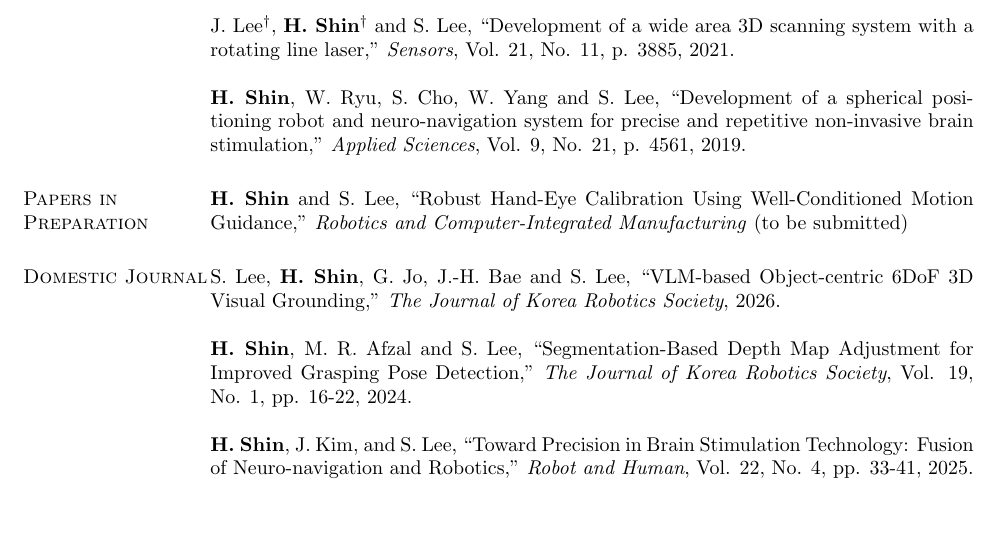
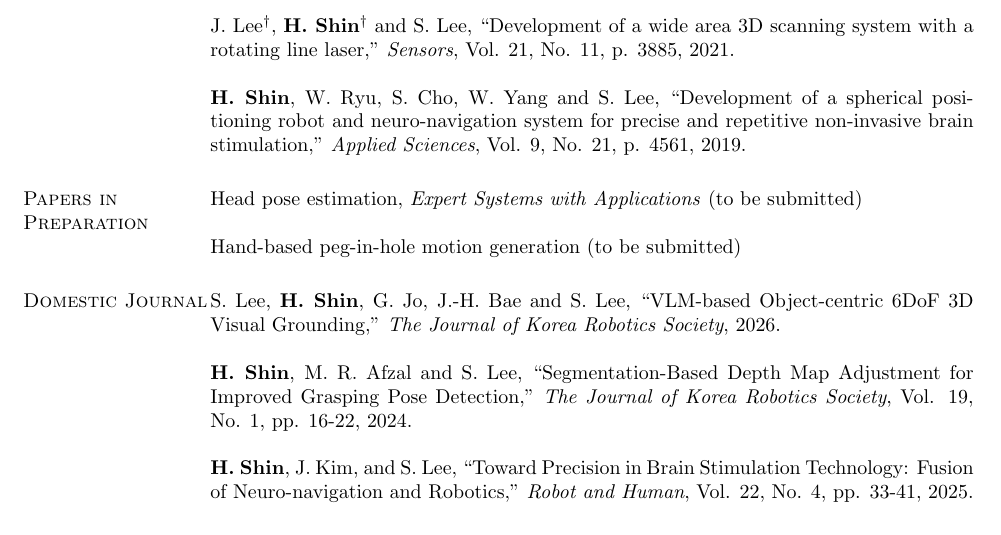
Before and after one commit to hyuns2316/hyuns2316.github.io, a LaTeX CV (cv/cv.tex): part of page 3 of 4, cut so that both start at the same text. Compiled offline with pdfLaTeX.

Commit message:
CV: replace RCIM entry with two papers in preparation
Co-Authored-By: Claude Opus 5.5 <noreply@anthropic.com>
Claude-Session: https://claude.ai/code/session_019bbF7jPReiJBnL74jMtxTz

```diff
--- a/cv/cv.tex
+++ b/cv/cv.tex
@@ -208,7 +208,9 @@
 
 \section{\sc Papers in Preparation}
 
-\textbf{H. Shin} and S. Lee, ``Robust Hand-Eye Calibration Using Well-Conditioned Motion Guidance," \textit{Robotics and Computer-Integrated Manufacturing} (to be submitted)
+Head pose estimation, \textit{Expert Systems with Applications} (to be submitted)
+
+Hand-based peg-in-hole motion generation (to be submitted)
 
 
 \section{\sc Domestic Journal}
```
